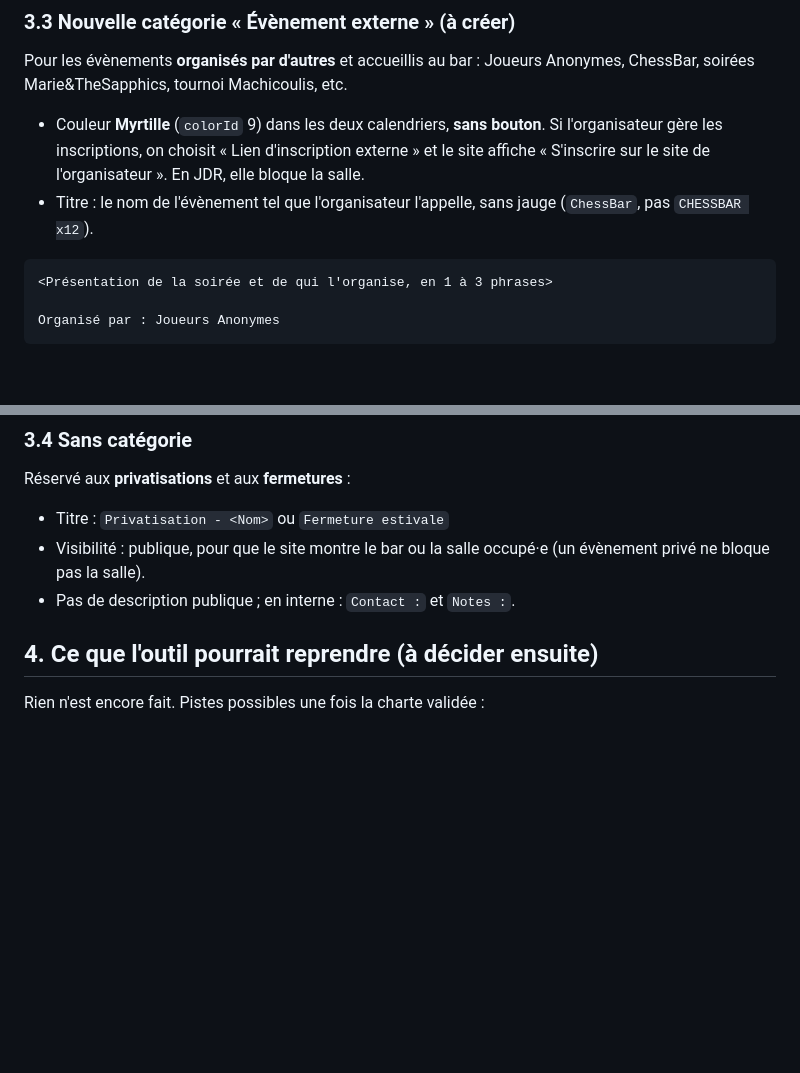
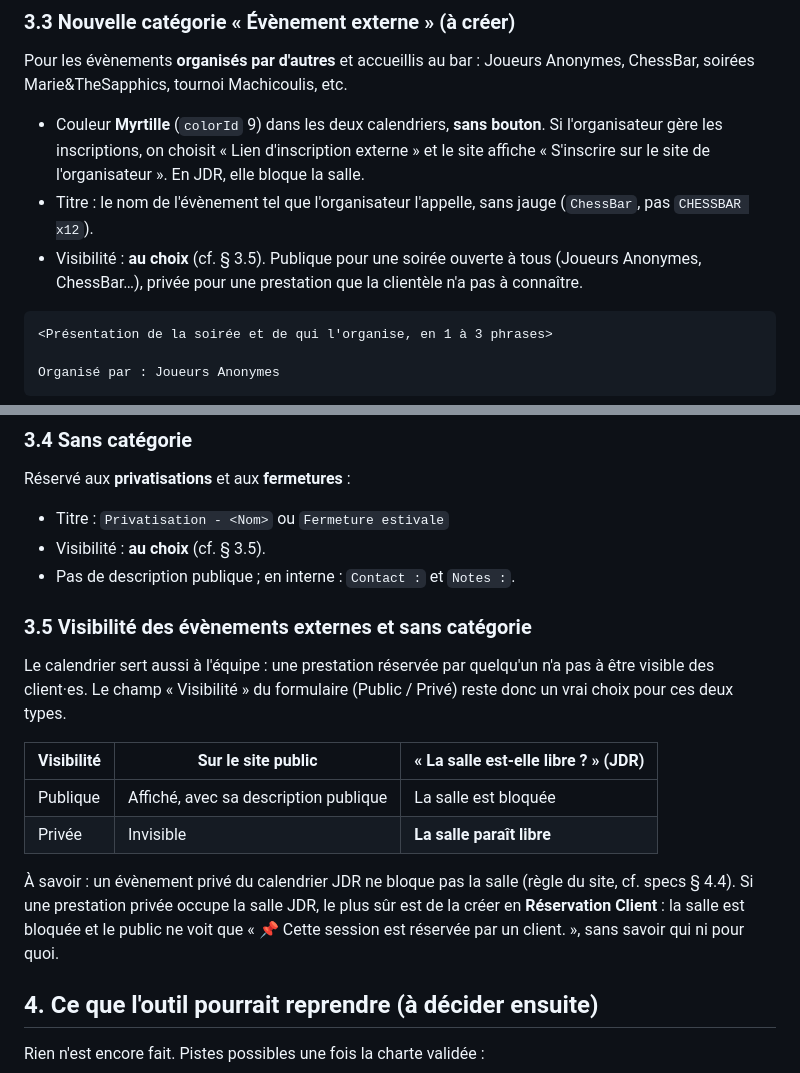
Before and after one commit to AliceP-R/evenementiel-d12, a Markdown page: docs/formats-descriptions.md, 2 parts joined by grey strips. GitHub-like rendering; blank space fills up the shorter version.

Commit message:
Charte : visibilité au choix pour les évènements externes et sans catégorie
Co-Authored-By: Claude Opus 5.5 <noreply@anthropic.com>
Claude-Session: https://claude.ai/code/session_015coqmUSZ9wpBngLfNNcSeY

````diff
--- a/docs/formats-descriptions.md
+++ b/docs/formats-descriptions.md
@@ -261,6 +261,8 @@ Marie&TheSapphics, tournoi Machicoulis, etc.
 - Couleur **Myrtille** (`colorId` 9) dans les deux calendriers, **sans bouton**. Si l'organisateur gère les inscriptions, on choisit « Lien d'inscription
   externe » et le site affiche « S'inscrire sur le site de l'organisateur ». En JDR, elle bloque la salle.
 - Titre : le nom de l'évènement tel que l'organisateur l'appelle, sans jauge (`ChessBar`, pas `CHESSBAR x12`).
+- Visibilité : **au choix** (cf. § 3.5). Publique pour une soirée ouverte à tous (Joueurs Anonymes, ChessBar…), privée
+  pour une prestation que la clientèle n'a pas à connaître.
 
 ```
 <Présentation de la soirée et de qui l'organise, en 1 à 3 phrases>
@@ -280,8 +282,22 @@ Myrtille n'est utilisée par aucun évènement d'août à décembre. Créer la c
 Réservé aux **privatisations** et aux **fermetures** :
 
 - Titre : `Privatisation - <Nom>` ou `Fermeture estivale`
-- Visibilité : publique, pour que le site montre le bar ou la salle occupé·e (un évènement privé ne bloque pas la salle).
+- Visibilité : **au choix** (cf. § 3.5).
 - Pas de description publique ; en interne : `Contact :` et `Notes :`.
+
+### 3.5 Visibilité des évènements externes et sans catégorie
+
+Le calendrier sert aussi à l'équipe : une prestation réservée par quelqu'un n'a pas à être visible des client·es. Le champ
+« Visibilité » du formulaire (Public / Privé) reste donc un vrai choix pour ces deux types.
+
+| Visibilité | Sur le site public | « La salle est-elle libre ? » (JDR) |
+|---|---|---|
+| Publique | Affiché, avec sa description publique | La salle est bloquée |
+| Privée | Invisible | **La salle paraît libre** |
+
+À savoir : un évènement privé du calendrier JDR ne bloque pas la salle (règle du site, cf. specs § 4.4). Si une
+prestation privée occupe la salle JDR, le plus sûr est de la créer en **Réservation Client** : la salle est bloquée et le
+public ne voit que « 📌 Cette session est réservée par un client. », sans savoir qui ni pour quoi.
 
 ## 4. Ce que l'outil pourrait reprendre (à décider ensuite)
 
````
